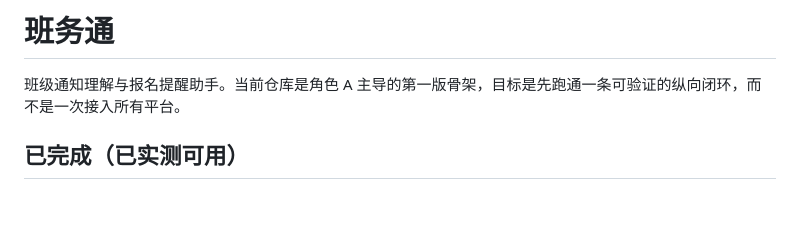
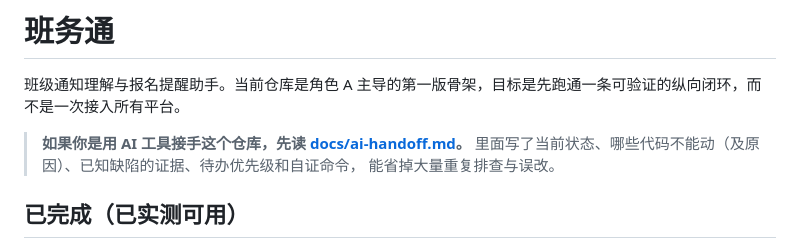
Before and after one commit to LilaS-avid/banwutong-notify-hub, a Markdown page: README.md, the part around the change. GitHub-like rendering; blank space fills up the shorter version.

```diff
--- a/README.md
+++ b/README.md
@@ -1,6 +1,10 @@
 # 班务通
 
 班级通知理解与报名提醒助手。当前仓库是角色 A 主导的第一版骨架，目标是先跑通一条可验证的纵向闭环，而不是一次接入所有平台。
+
+> **如果你是用 AI 工具接手这个仓库，先读 [docs/ai-handoff.md](docs/ai-handoff.md)。**
+> 里面写了当前状态、哪些代码不能动（及原因）、已知缺陷的证据、待办优先级和自证命令，
+> 能省掉大量重复排查与误改。
 
 ## 已完成（已实测可用）
 
```
Also changed, not shown: docs/ai-handoff.md (+144 -49 lines).
